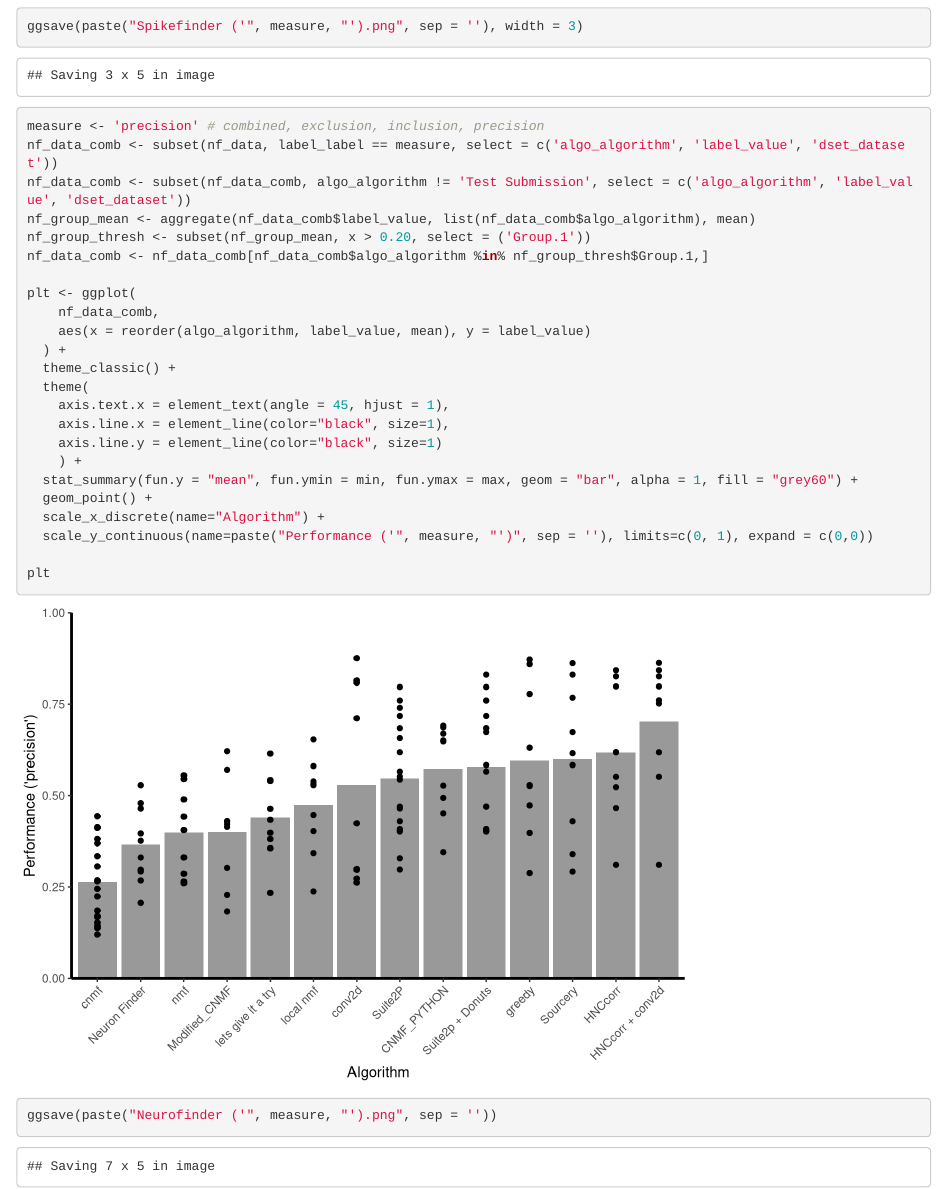
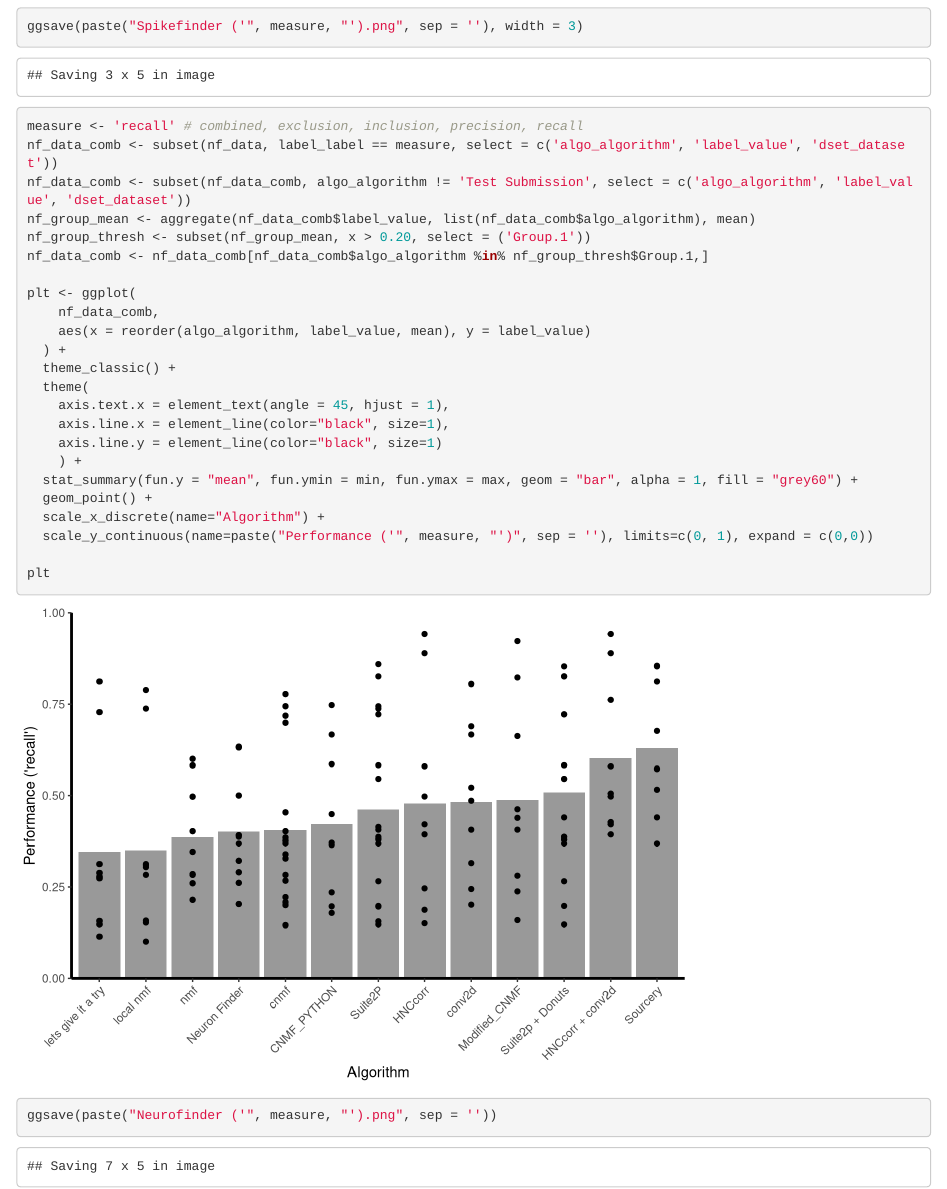
Before and after one commit to berenslab/spikefinder_analysis, an R Markdown document (figure generation.Rmd): the page in a window 1100 px wide, from 1680 px down. Rendered offline with R 4.5, knitr and Pandoc, with nearby package versions.

Commit message:
Added recal figure

````diff
--- a/figure generation.Rmd
+++ b/figure generation.Rmd
@@ -46,7 +46,7 @@ ggsave(paste("Spikefinder ('", measure, "').png", sep = ''), width = 3)
 
 ```{r}
 
-measure <- 'precision' # combined, exclusion, inclusion, precision
+measure <- 'recall' # combined, exclusion, inclusion, precision, recall
 nf_data_comb <- subset(nf_data, label_label == measure, select = c('algo_algorithm', 'label_value', 'dset_dataset'))
 nf_data_comb <- subset(nf_data_comb, algo_algorithm != 'Test Submission', select = c('algo_algorithm', 'label_value', 'dset_dataset'))
 nf_group_mean <- aggregate(nf_data_comb$label_value, list(nf_data_comb$algo_algorithm), mean)
````
Also changed, not shown: Neurofinder ('recall').png (added), figure generation.nb.html, 1 other file.
